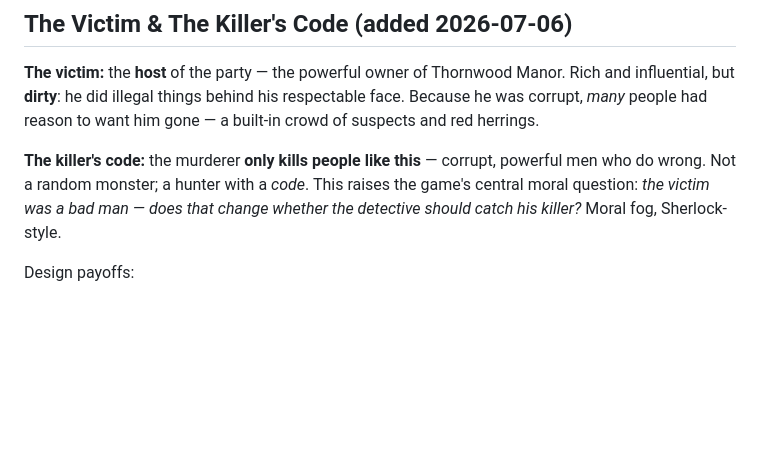
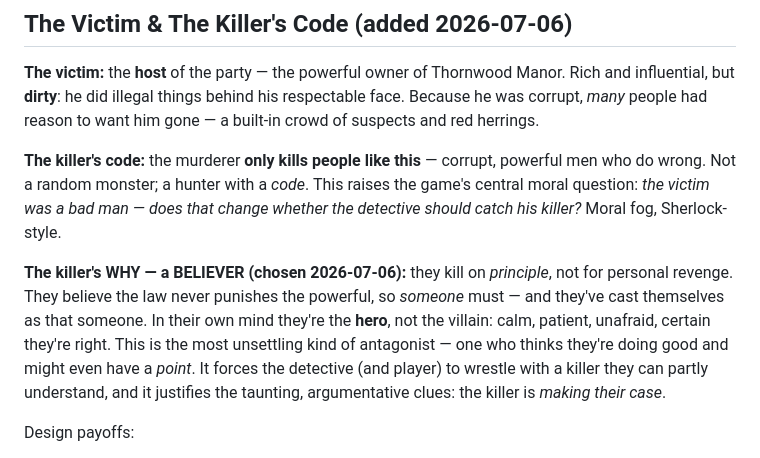
Before and after one commit to riekertfrancois77/elisescape, a Markdown page: design/story-world.md, the part around the change. GitHub-like rendering; blank space fills up the shorter version.

Commit message:
Story: killer's motive is a 'believer' — justice by principle, thinks they're the hero

```diff
--- a/design/story-world.md
+++ b/design/story-world.md
@@ -57,6 +57,15 @@ powerful men who do wrong. Not a random monster; a hunter with a *code*. This
 raises the game's central moral question: *the victim was a bad man — does that
 change whether the detective should catch his killer?* Moral fog, Sherlock-style.
 
+**The killer's WHY — a BELIEVER (chosen 2026-07-06):** they kill on *principle*,
+not for personal revenge. They believe the law never punishes the powerful, so
+*someone* must — and they've cast themselves as that someone. In their own mind
+they're the **hero**, not the villain: calm, patient, unafraid, certain they're
+right. This is the most unsettling kind of antagonist — one who thinks they're
+doing good and might even have a *point*. It forces the detective (and player)
+to wrestle with a killer they can partly understand, and it justifies the
+taunting, argumentative clues: the killer is *making their case*.
+
 Design payoffs:
 - A guilty victim = a houseful of motives (rich suspect pool, natural red
   herrings).
```
Also changed, not shown: logs/questions-eli-answered.md (+8 -0 lines).
